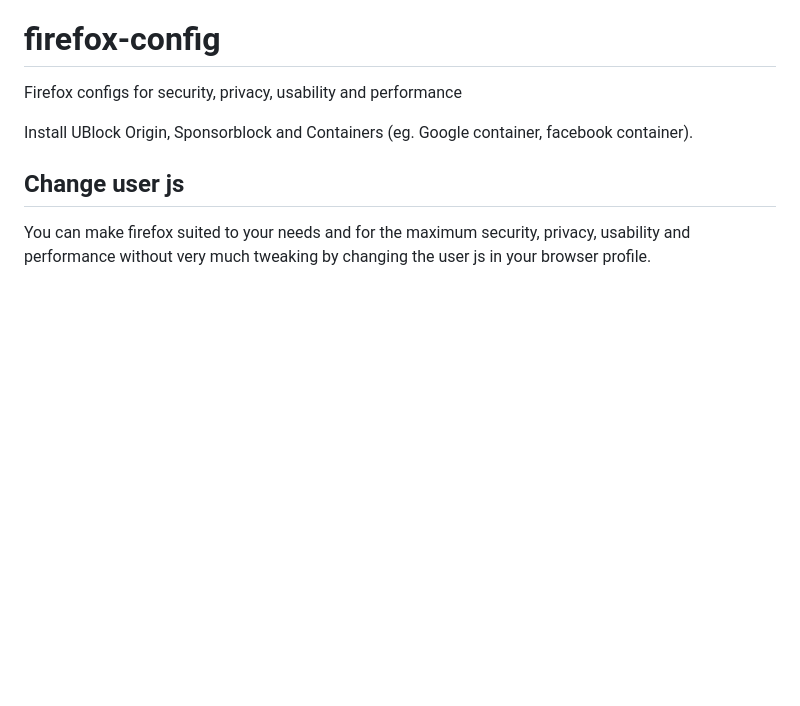
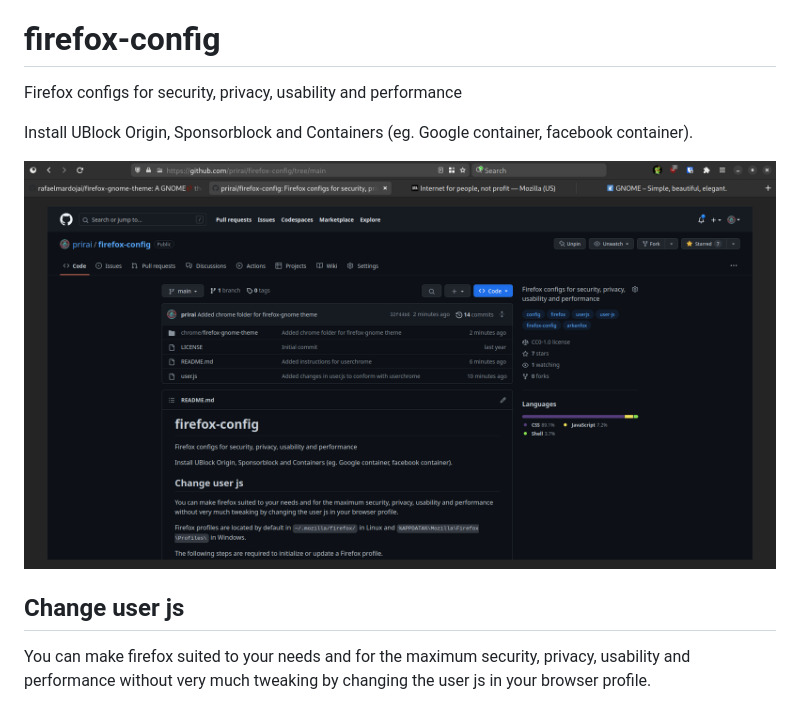
Before and after one commit to prirai/firefox-config, a Markdown page: README.md, the part around the change. Drawn GitHub-style; pictures changed too: display-ui.png (added); blank space fills up the shorter version.

Commit message:
Add picture

```diff
--- a/README.md
+++ b/README.md
@@ -2,6 +2,8 @@
 Firefox configs for security, privacy, usability and performance
 
 Install UBlock Origin, Sponsorblock and Containers (eg. Google container, facebook container).
+
+![](display-ui.png)
 
 ## Change user js
 
```
